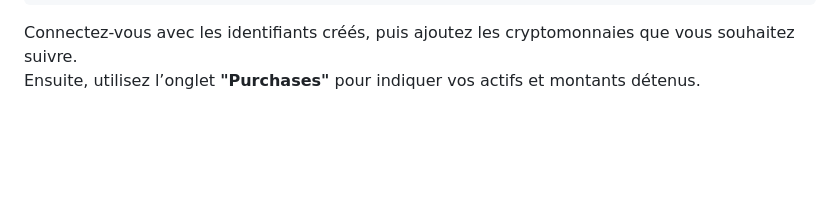
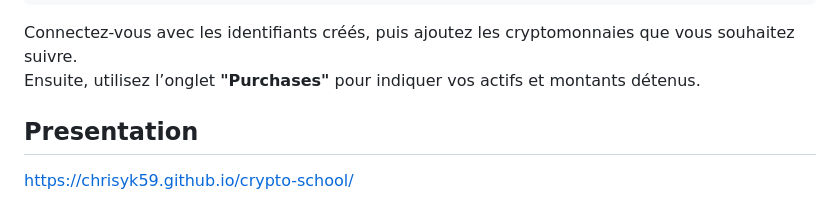
Before and after one commit to Sopanha2020/Projet-3-Cryptomonnaie-Wild-Data-Hub, a Markdown page: README.md, the part around the change. Drawn GitHub-style; blank space fills up the shorter version.

```diff
--- a/README.md
+++ b/README.md
@@ -85,3 +85,5 @@ chmod +x docker/manage-shortcut
 
 Connectez-vous avec les identifiants créés, puis ajoutez les cryptomonnaies que vous souhaitez suivre.
 Ensuite, utilisez l’onglet **"Purchases"** pour indiquer vos actifs et montants détenus.
+## Presentation
+https://chrisyk59.github.io/crypto-school/
```
